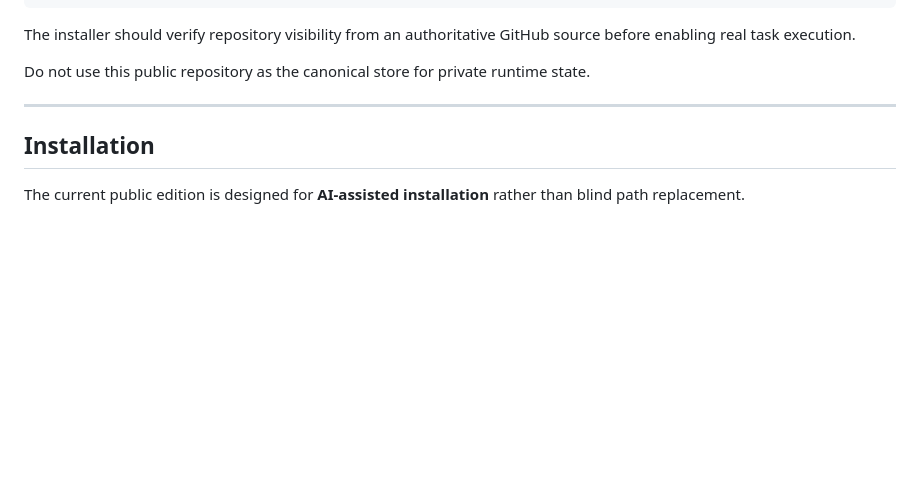
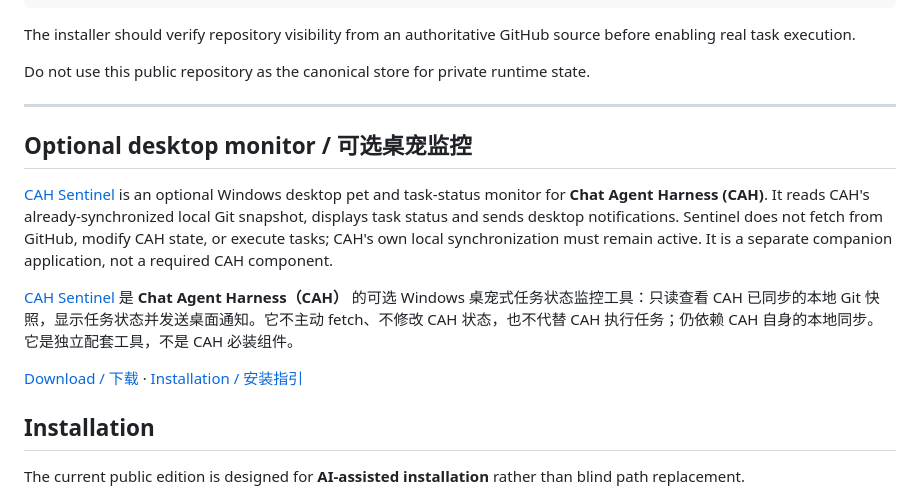
Before and after one commit to Tests4gptplay/chat-agent-harness, a Markdown page: README.md, the part around the change. Drawn GitHub-style; blank space fills up the shorter version.

Commit message:
docs: introduce CAH Sentinel companion monitor in English and Chinese

```diff
--- a/README.md
+++ b/README.md
@@ -255,6 +255,14 @@ Do not use this public repository as the canonical store for private runtime sta
 
 ---
 
+## Optional desktop monitor / 可选桌宠监控
+
+[CAH Sentinel](https://github.com/Tests4gptplay/cah-sentinel) is an optional Windows desktop pet and task-status monitor for **Chat Agent Harness (CAH)**. It reads CAH's already-synchronized local Git snapshot, displays task status and sends desktop notifications. Sentinel does not fetch from GitHub, modify CAH state, or execute tasks; CAH's own local synchronization must remain active. It is a separate companion application, not a required CAH component.
+
+[CAH Sentinel](https://github.com/Tests4gptplay/cah-sentinel) 是 **Chat Agent Harness（CAH）** 的可选 Windows 桌宠式任务状态监控工具：只读查看 CAH 已同步的本地 Git 快照，显示任务状态并发送桌面通知。它不主动 fetch、不修改 CAH 状态，也不代替 CAH 执行任务；仍依赖 CAH 自身的本地同步。它是独立配套工具，不是 CAH 必装组件。
+
+[Download / 下载](https://github.com/Tests4gptplay/cah-sentinel/releases) · [Installation / 安装指引](https://github.com/Tests4gptplay/cah-sentinel/blob/main/docs/INSTALL.zh-CN.md)
+
 ## Installation
 
 The current public edition is designed for **AI-assisted installation** rather than blind path replacement.
```
